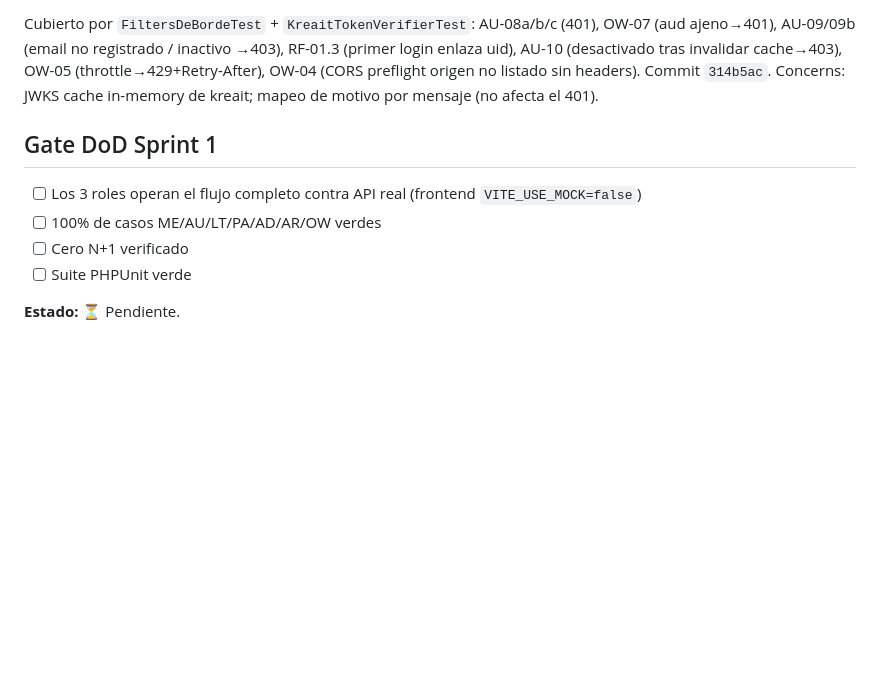
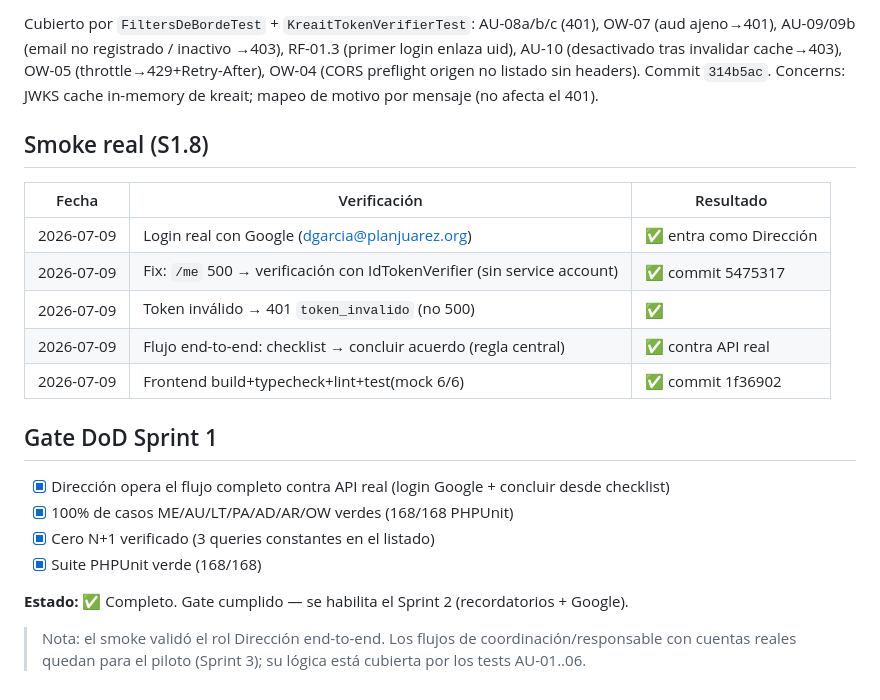
Before and after one commit to dagargon89/seguimiento_acuerdos_mvp, a Markdown page: seguimiento-pruebas/sprint-1.md, the part around the change. Rendered like a GitHub page; blank space fills up the shorter version.

Commit message:
docs(pruebas): cierra gate del Sprint 1 (smoke real Dirección OK)
Login Google end-to-end + concluir desde checklist contra API real; 168/168 PHPUnit,
cero N+1. Sprint 1 completo.

Co-Authored-By: Claude Fable 5 <noreply@anthropic.com>

```diff
--- a/seguimiento-pruebas/sprint-1.md
+++ b/seguimiento-pruebas/sprint-1.md
@@ -65,11 +65,24 @@ AU-09/09b (email no registrado / inactivo →403), RF-01.3 (primer login enlaza
 tras invalidar cache→403), OW-05 (throttle→429+Retry-After), OW-04 (CORS preflight origen no listado sin headers).
 Commit `314b5ac`. Concerns: JWKS cache in-memory de kreait; mapeo de motivo por mensaje (no afecta el 401).
 
+## Smoke real (S1.8)
+
+| Fecha | Verificación | Resultado |
+|---|---|---|
+| 2026-07-09 | Login real con Google (dgarcia@planjuarez.org) | ✅ entra como Dirección |
+| 2026-07-09 | Fix: `/me` 500 → verificación con IdTokenVerifier (sin service account) | ✅ commit 5475317 |
+| 2026-07-09 | Token inválido → 401 `token_invalido` (no 500) | ✅ |
+| 2026-07-09 | Flujo end-to-end: checklist → concluir acuerdo (regla central) | ✅ contra API real |
+| 2026-07-09 | Frontend build+typecheck+lint+test(mock 6/6) | ✅ commit 1f36902 |
+
 ## Gate DoD Sprint 1
 
-- [ ] Los 3 roles operan el flujo completo contra API real (frontend `VITE_USE_MOCK=false`)
-- [ ] 100% de casos ME/AU/LT/PA/AD/AR/OW verdes
-- [ ] Cero N+1 verificado
-- [ ] Suite PHPUnit verde
+- [x] Dirección opera el flujo completo contra API real (login Google + concluir desde checklist)
+- [x] 100% de casos ME/AU/LT/PA/AD/AR/OW verdes (168/168 PHPUnit)
+- [x] Cero N+1 verificado (3 queries constantes en el listado)
+- [x] Suite PHPUnit verde (168/168)
 
-**Estado:** ⏳ Pendiente.
+**Estado:** ✅ Completo. Gate cumplido — se habilita el Sprint 2 (recordatorios + Google).
+
+> Nota: el smoke validó el rol Dirección end-to-end. Los flujos de coordinación/responsable con
+> cuentas reales quedan para el piloto (Sprint 3); su lógica está cubierta por los tests AU-01..06.
```
